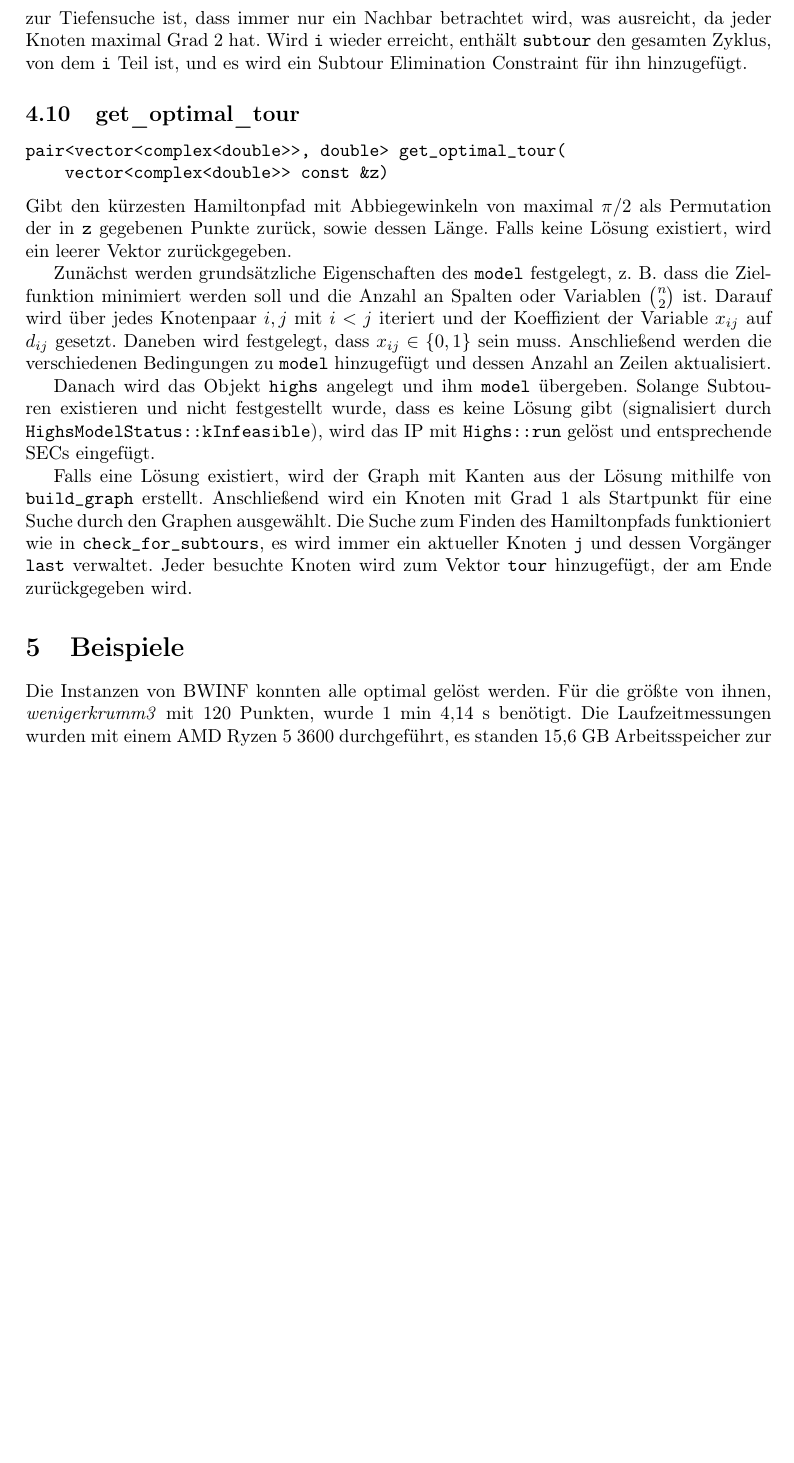
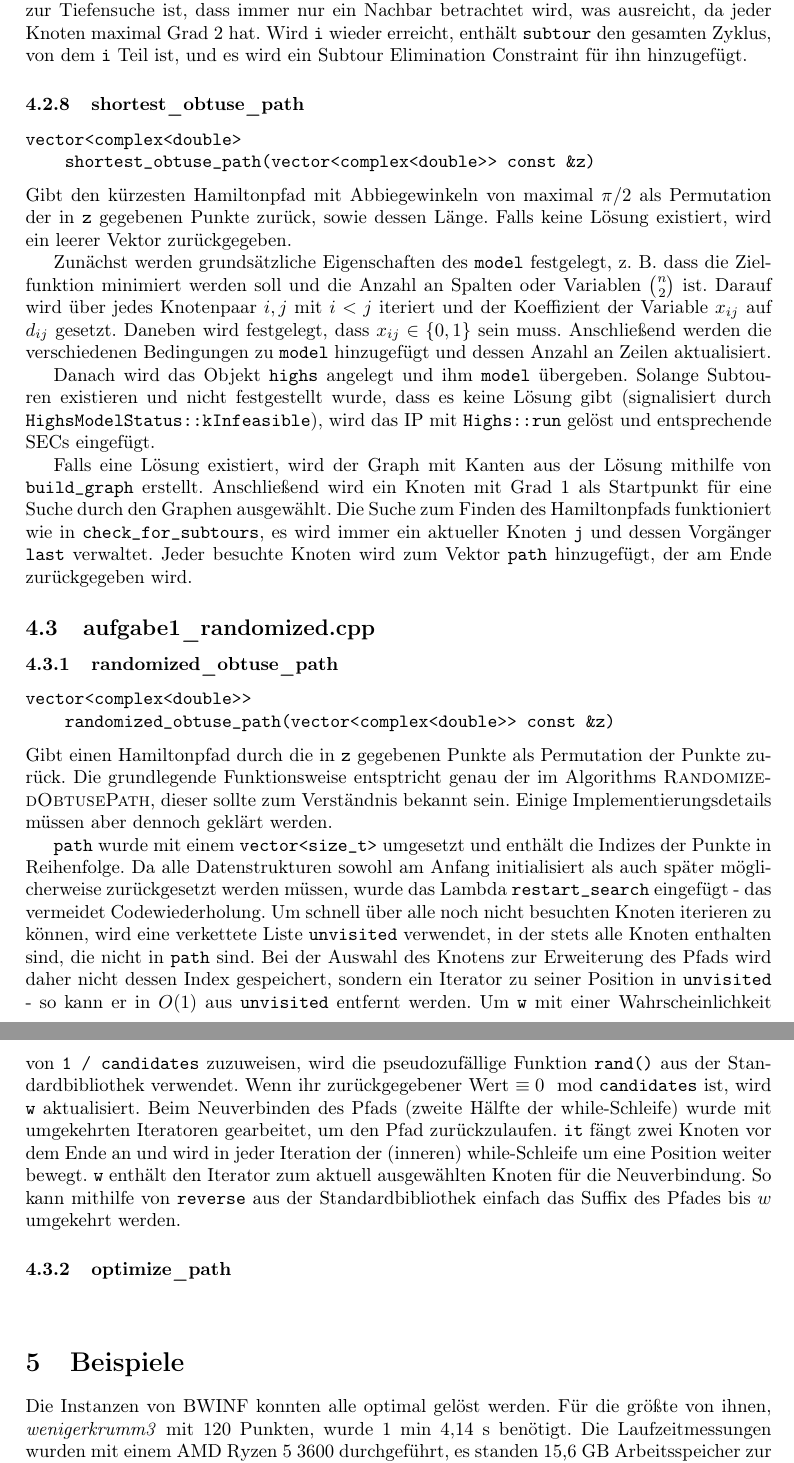
Before and after one commit to finn-rudolph/bwinf2022-2, a LaTeX document (aufgabe1.tex): part of page 13 of 34 before the commit and two parts of pages 13 and 14 of 34 after it, the two joined at a grey line, cut so that both start at the same text, the shorter picture padded with empty space. Compiled offline with pdfLaTeX.

Commit message:
A1: Describe implementation of randomized algo

```diff
--- a/aufgabe1.tex
+++ b/aufgabe1.tex
@@ -373,10 +381,10 @@ Es erweist sich als praktisch, Punkte im zweidimensionalen Raum als komplexe Zah
 
 \noindent Gibt zurück, ob in der in \verb|highs| enthaltenen Lösung Subtouren existieren und eliminiert dies gegebenenfalls. Dafür werden alle Zyklen in dem von \verb|build_graph| erstellten Graphen gefunden. Von jedem noch nicht besuchten Knoten aus wird eine Suche (ähnlich zur Tiefensuche) durchgeführt und festgestellt, ob der Ausgangsknoten \verb|i| wieder erreicht wird. Jeder besuchte Knoten wird als besucht markiert und zu \verb|subtour| hinzugefügt. Der Unterschied zur Tiefensuche ist, dass immer nur ein Nachbar betrachtet wird, was ausreicht, da jeder Knoten maximal Grad 2 hat. Wird \verb|i| wieder erreicht, enthält \verb|subtour| den gesamten Zyklus, von dem \verb|i| Teil ist, und es wird ein Subtour Elimination Constraint für ihn hinzugefügt.
 
-\subsection{get\_optimal\_tour}
+\subsubsection{shortest\_obtuse\_path}
 
-\verb|pair<vector<complex<double>>, double> get_optimal_tour(| \\
-\verb|    vector<complex<double>> const &z)|
+\verb|vector<complex<double>| \\
+\verb|    shortest_obtuse_path(vector<complex<double>> const &z)|
 \medskip
 
 \noindent Gibt den kürzesten Hamiltonpfad mit Abbiegewinkeln von maximal $\pi / 2$ als Permutation der in \verb|z| gegebenen Punkte zurück, sowie dessen Länge. Falls keine Lösung existiert, wird ein leerer Vektor zurückgegeben.
@@ -385,7 +393,23 @@ Zunächst werden grundsätzliche Eigenschaften des \verb|model| festgelegt, z. B
 
 Danach wird das Objekt \verb|highs| angelegt und ihm \verb|model| übergeben. Solange Subtouren existieren und nicht festgestellt wurde, dass es keine Lösung gibt (signalisiert durch \verb|HighsModelStatus::kInfeasible|), wird das IP mit \verb|Highs::run| gelöst und entsprechende SECs eingefügt.
 
-Falls eine Lösung existiert, wird der Graph mit Kanten aus der Lösung mithilfe von \verb|build_graph| erstellt. Anschließend wird ein Knoten mit Grad 1 als Startpunkt für eine Suche durch den Graphen ausgewählt. Die Suche zum Finden des Hamiltonpfads funktioniert wie in \verb|check_for_subtours|, es wird immer ein aktueller Knoten \verb|j| und dessen Vorgänger \verb|last| verwaltet. Jeder besuchte Knoten wird zum Vektor \verb|tour| hinzugefügt, der am Ende zurückgegeben wird.
+Falls eine Lösung existiert, wird der Graph mit Kanten aus der Lösung mithilfe von \verb|build_graph| erstellt. Anschließend wird ein Knoten mit Grad 1 als Startpunkt für eine Suche durch den Graphen ausgewählt. Die Suche zum Finden des Hamiltonpfads funktioniert wie in \verb|check_for_subtours|, es wird immer ein aktueller Knoten \verb|j| und dessen Vorgänger \verb|last| verwaltet. Jeder besuchte Knoten wird zum Vektor \verb|path| hinzugefügt, der am Ende zurückgegeben wird.
+
+\subsection{aufgabe1\_randomized.cpp}
+
+\subsubsection{randomized\_obtuse\_path}
+
+\verb|vector<complex<double>>| \\
+\verb|    randomized_obtuse_path(vector<complex<double>> const &z)|
+\medskip
+
+\noindent Gibt einen Hamiltonpfad durch die in \verb|z| gegebenen Punkte als Permutation der Punkte zurück. Die grundlegende Funktionsweise entsptricht genau der im Algorithms \textsc{RandomizedObtusePath}, dieser sollte zum Verständnis bekannt sein. Einige Implementierungsdetails müssen aber dennoch geklärt werden.
+
+\verb|path| wurde mit einem \verb|vector<size_t>| umgesetzt und enthält die Indizes der Punkte in Reihenfolge. Da alle Datenstrukturen sowohl am Anfang initialisiert als auch später möglicherweise zurückgesetzt werden müssen, wurde das Lambda \verb|restart_search| eingefügt - das vermeidet Codewiederholung. Um schnell über alle noch nicht besuchten Knoten iterieren zu können, wird eine verkettete Liste \verb|unvisited| verwendet, in der stets alle Knoten enthalten sind, die nicht in \verb|path| sind. Bei der Auswahl des Knotens zur Erweiterung des Pfads wird daher nicht dessen Index gespeichert, sondern ein Iterator zu seiner Position in \verb|unvisited| - so kann er in $O(1)$ aus \verb|unvisited| entfernt werden. Um \verb|w| mit einer Wahrscheinlichkeit von \verb|1 / candidates| zuzuweisen, wird die pseudozufällige Funktion \verb|rand()| aus der Standardbibliothek verwendet. Wenn ihr zurückgegebener Wert $\equiv 0 \mod$\verb|candidates| ist, wird \verb|w| aktualisiert. Beim Neuverbinden des Pfads (zweite Hälfte der while-Schleife) wurde mit umgekehrten Iteratoren gearbeitet, um den Pfad zurückzulaufen. \verb|it| fängt zwei Knoten vor dem Ende an und wird in jeder Iteration der (inneren) while-Schleife um eine Position weiter bewegt. \verb|w| enthält den Iterator zum aktuell ausgewählten Knoten für die Neuverbindung. So kann mithilfe von \verb|reverse| aus der Standardbibliothek einfach das Suffix des Pfades bis $w$ umgekehrt werden.
+
+\subsubsection{optimize\_path}
+
+\verb||
 
 \section{Beispiele}
 
```
Also changed, not shown: aufgabe1.tex (38 more changed lines).
